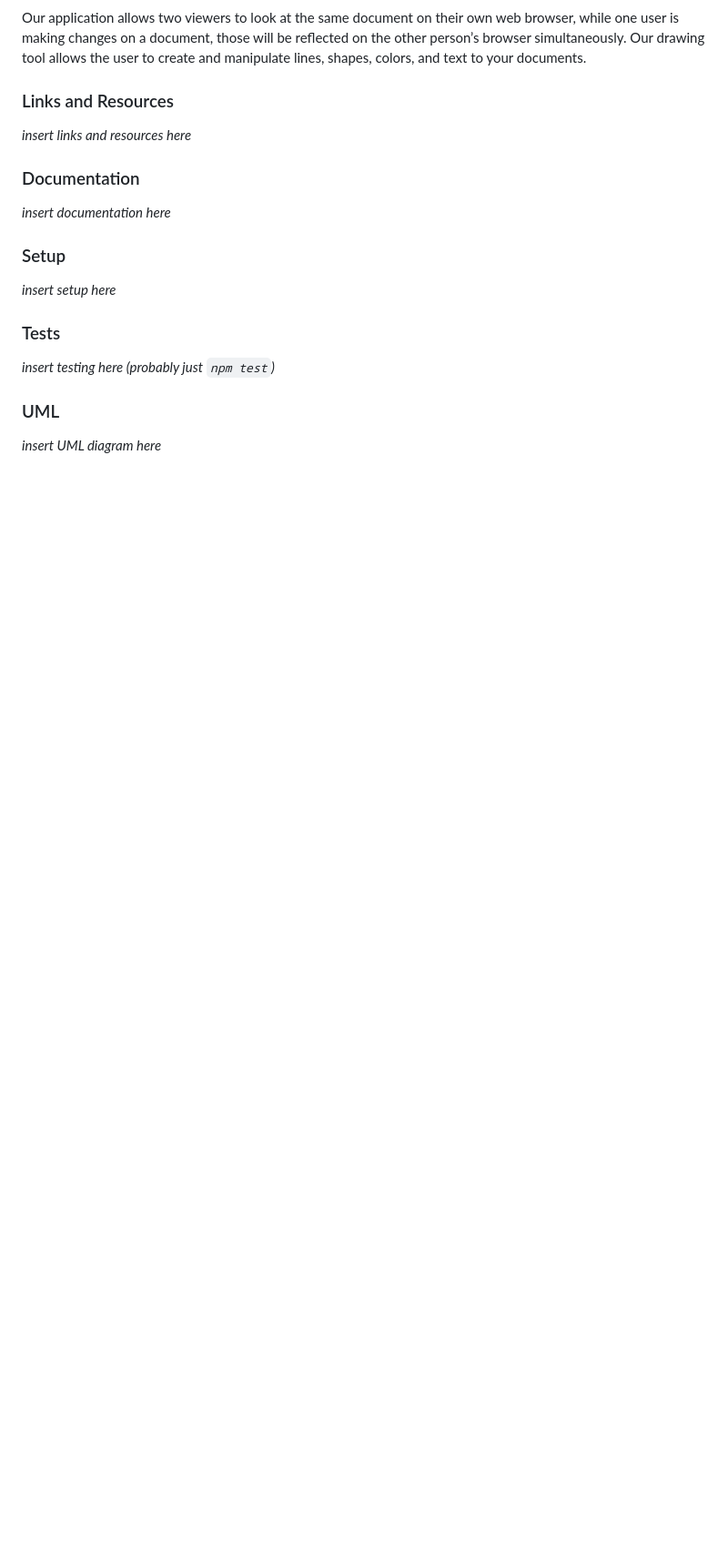
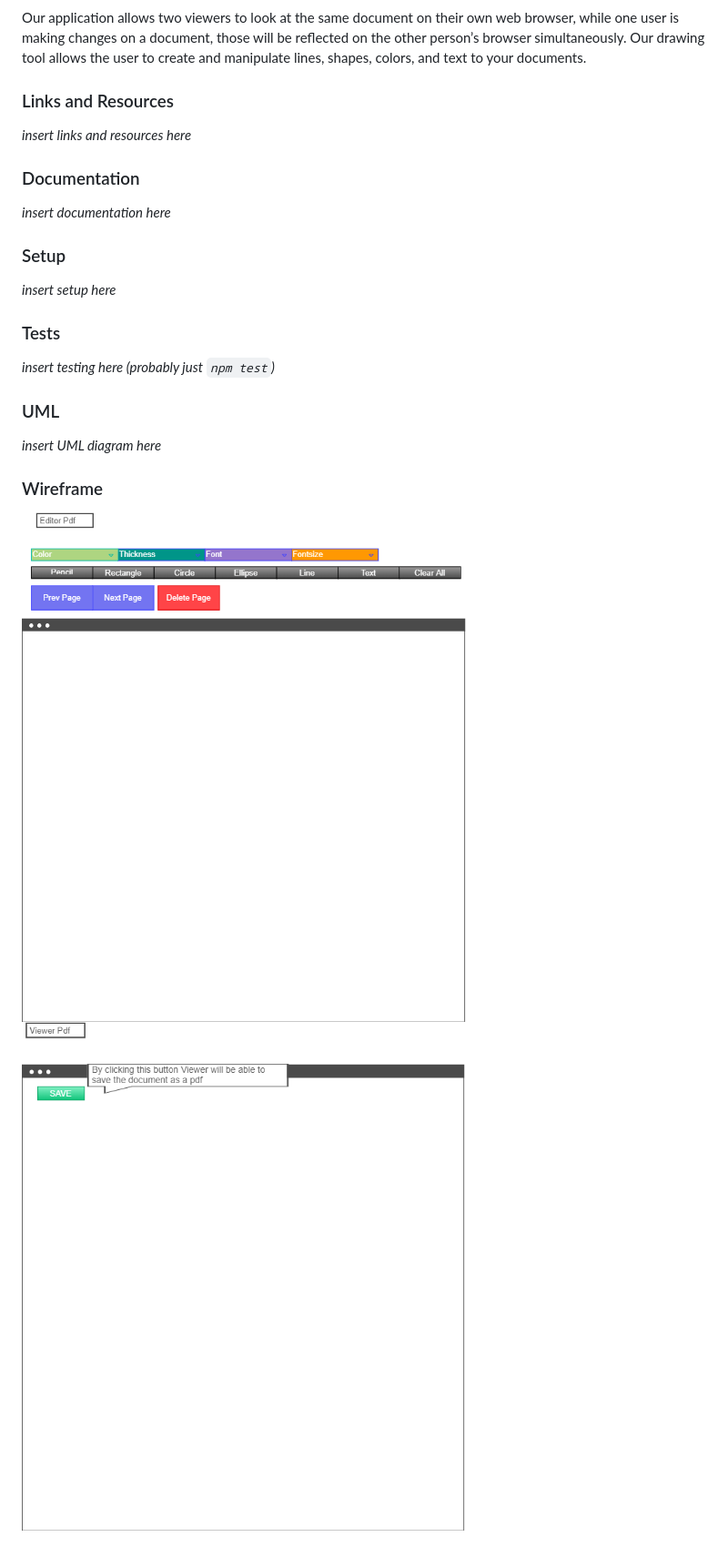
Before and after one commit to 401n16-EasyDraw/midterm, a Markdown page: README.md, the part around the change. Shown: that part at 91% size. Rendered like a GitHub page; pictures changed too: Wireframe_1.png (added), Wireframe_2.png (added); blank space fills up the shorter version.

Commit message:
Add wireframe

```diff
--- a/README.md
+++ b/README.md
@@ -25,3 +25,9 @@ Our application allows two viewers to look at the same document on their own web
 ### UML
 
 *insert UML diagram here*
+
+### Wireframe
+
+
+![Wireframe Page 1](Wireframe_1.png)
+![Wireframe Page 2](Wireframe_2.png)
```
